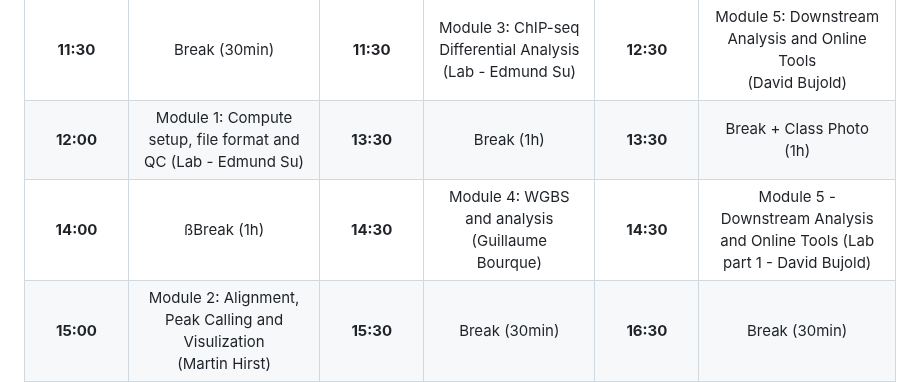
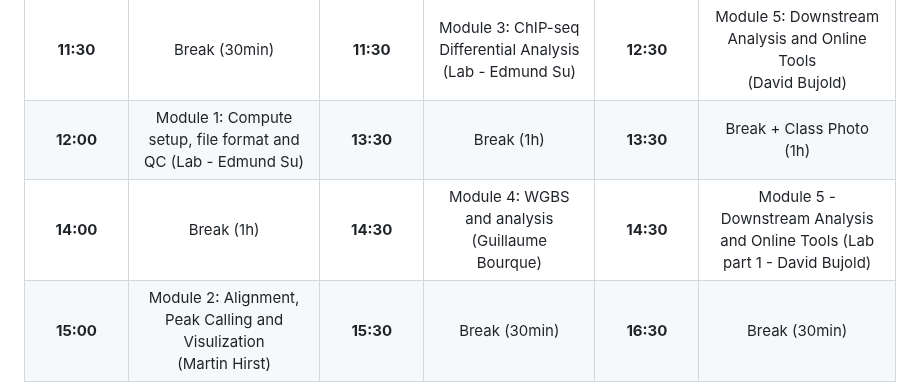
Before and after one commit to bioinformaticsdotca/EPI_2023, a Markdown page: EPI_2023_schedule.md, the part around the change. Drawn GitHub-style.

```diff
--- a/EPI_2023_schedule.md
+++ b/EPI_2023_schedule.md
@@ -20,7 +20,7 @@ There will be an Amazon Web Services/Unix review session on October 10th from 10
 |     **10:30**      | <font color="purple">Module 1: Introduction to ChIP sequencing and analysis<br>(Martin Hirst)</font> |     **11:00**      |                          <font color="green">Break (30min)</font>                          |     **12:00**      |                          <font color="green">Break (30min)</font>                          |
 |     **11:30**      |                               <font color="green">Break (30min)</font>                               |     **11:30**      |   <font color="purple">Module 3: ChIP-seq Differential Analysis (Lab - Edmund Su)</font>   |     **12:30**      |        <font color="purple">Module 5: Downstream Analysis and Online Tools<br>(David Bujold)</font>        |
 |     **12:00**      |      <font color="purple">Module 1: Compute setup, file format and QC (Lab - Edmund Su)</font>       |     **13:30**      |                           <font color="green">Break (1h)</font>                            |     **13:30**      |                    <font color="green">Break + Class Photo (1h)</font>                     |
-|     **14:00**      |                                <font color="green">ßBreak (1h)</font>                                |     **14:30**      |       <font color="purple">Module 4: WGBS and analysis<br>(Guillaume Bourque)</font>       |     **14:30**      |  <font color="purple">Module 5 - Downstream Analysis and Online Tools (Lab part 1 - David Bujold)</font>   |
+|     **14:00**      |                                <font color="green">Break (1h)</font>                                |     **14:30**      |       <font color="purple">Module 4: WGBS and analysis<br>(Guillaume Bourque)</font>       |     **14:30**      |  <font color="purple">Module 5 - Downstream Analysis and Online Tools (Lab part 1 - David Bujold)</font>   |
 |     **15:00**      |   <font color="purple">Module 2: Alignment, Peak Calling and Visulization<br>(Martin Hirst)</font>   |     **15:30**      |                          <font color="green">Break (30min)</font>                          |     **16:30**      |                          <font color="green">Break (30min)</font>                          |
 |     **16:00**      |                               <font color="green">Break (30min)</font>                               |     **16:00**      | <font color="purple">Module 4: WGBS and analysis (Lab part 1 - Héctor Gálvez López)</font> |     **17:00**      |  <font color="purple">Module 5 - Downstream Analysis and Online Tools (Lab part 2 - David Bujold)</font>   |
 |     **16:30**      |   <font color="purple">Module 2: Alignment, Peak Calling and Visulization (Lab - Edmund Su)</font>   |     **18:00**      |                          <font color="green">End of Day 2</font>                           |     **18:00**      |                    <font color="purple">Survey & Closing Remarks</font>                    |
```
Also changed, not shown: EPI_2023.md (+6 -1 lines).
